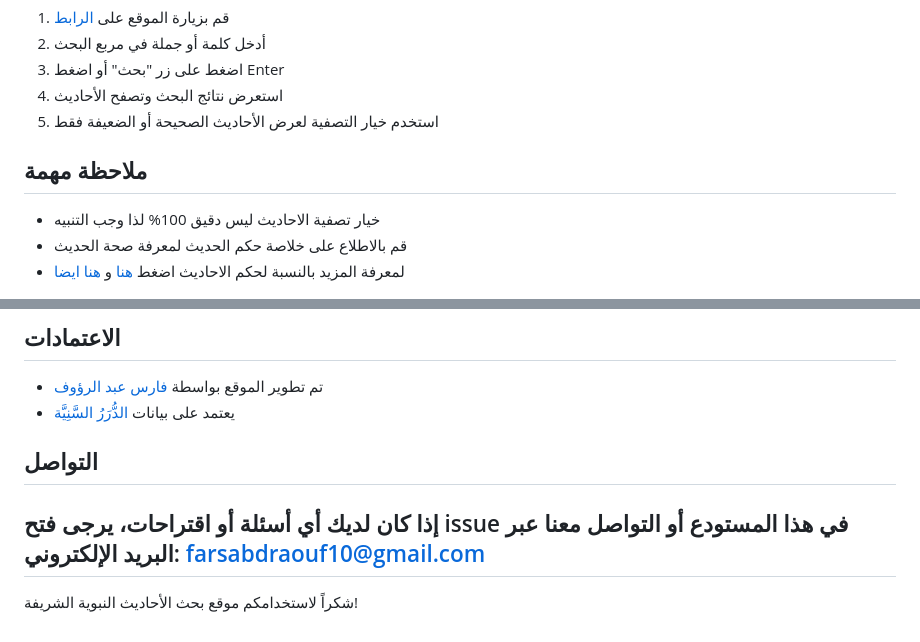
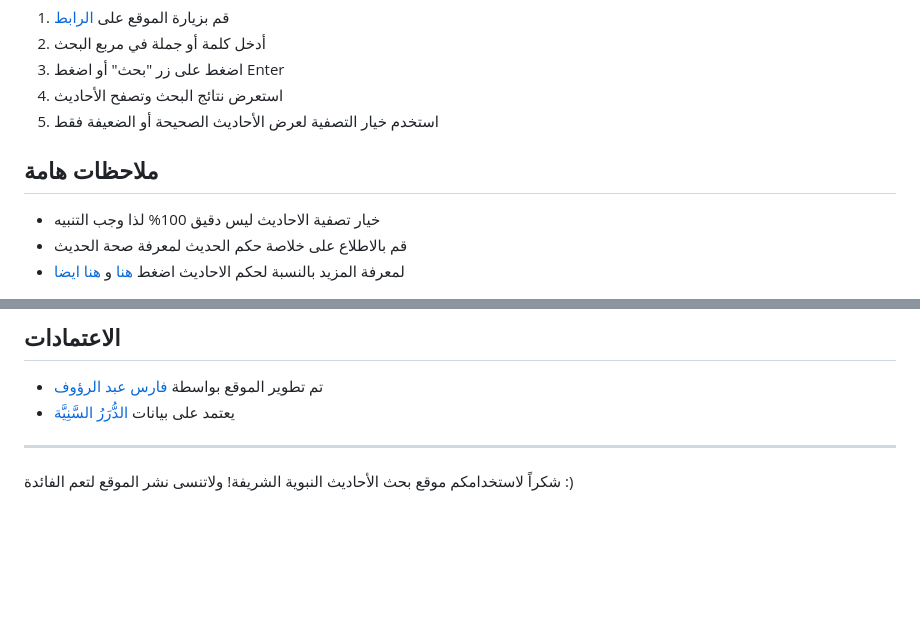
Before and after one commit to farsabdraouf/Hadith-Search, a Markdown page: README.md, 2 parts joined by grey strips. GitHub-like rendering; blank space fills up the shorter version.

```diff
--- a/README.md
+++ b/README.md
@@ -27,7 +27,7 @@
 4. استعرض نتائج البحث وتصفح الأحاديث
 5. استخدم خيار التصفية لعرض الأحاديث الصحيحة أو الضعيفة فقط
 
-## ملاحظة مهمة
+## ملاحظات هامة
 
 - خيار تصفية الاحاديث ليس دقيق 100% لذا وجب التنبيه
 - قم بالاطلاع على خلاصة حكم الحديث لمعرفة صحة الحديث
@@ -58,9 +58,7 @@
 - تم تطوير الموقع بواسطة [فارس عبد الرؤوف](https://github.com/farsabdraouf)
 - يعتمد على بيانات [الدُّرَرُ السَّنِيَّة](https://dorar.net/)
 
-## التواصل
-
-إذا كان لديك أي أسئلة أو اقتراحات، يرجى فتح issue في هذا المستودع أو التواصل معنا عبر البريد الإلكتروني: [farsabdraouf10@gmail.com](mailto:farsabdraouf10@gmail.com)
 ---
 
 شكراً لاستخدامكم موقع بحث الأحاديث النبوية الشريفة!
+ولاتنسى نشر الموقع لتعم الفائدة :)
```
